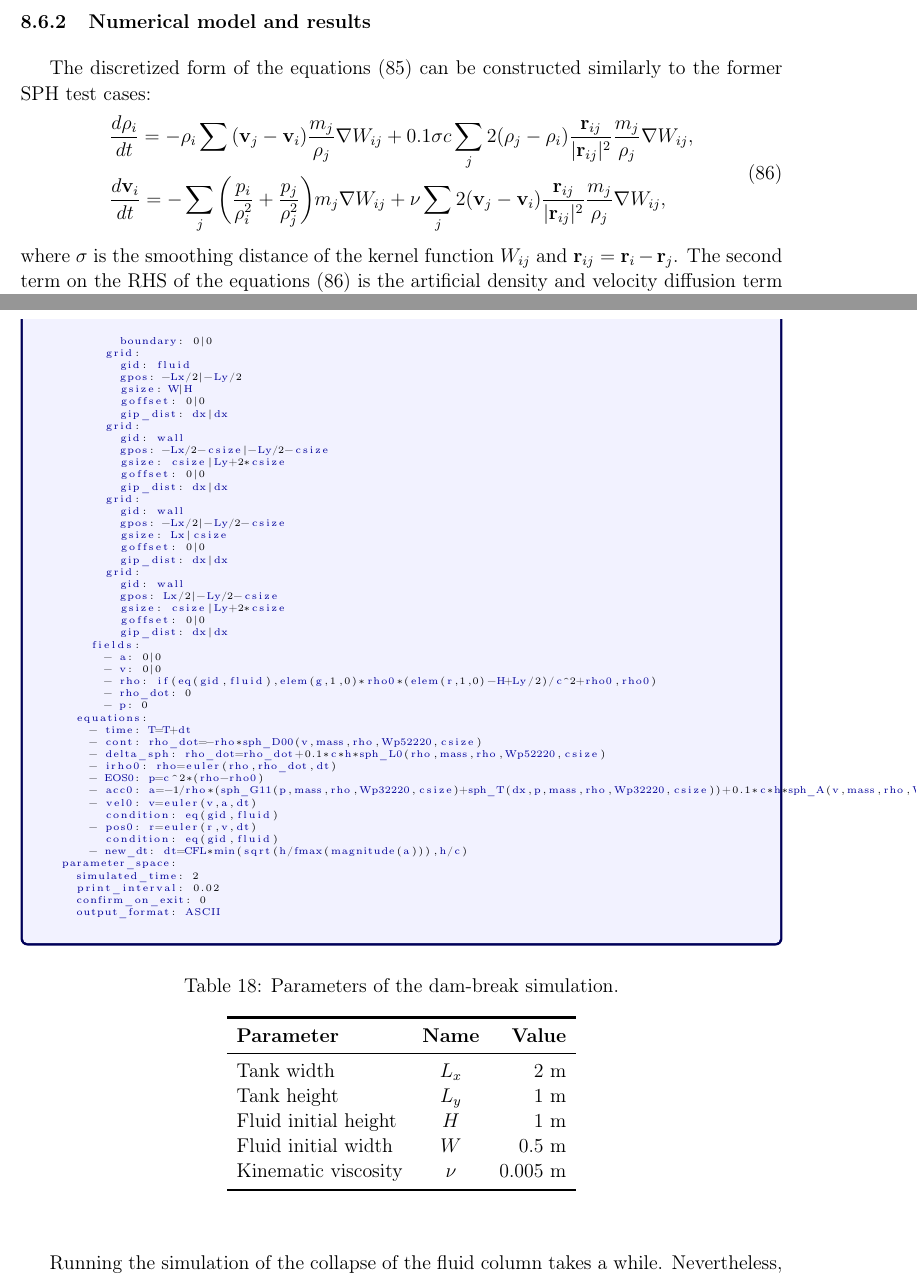
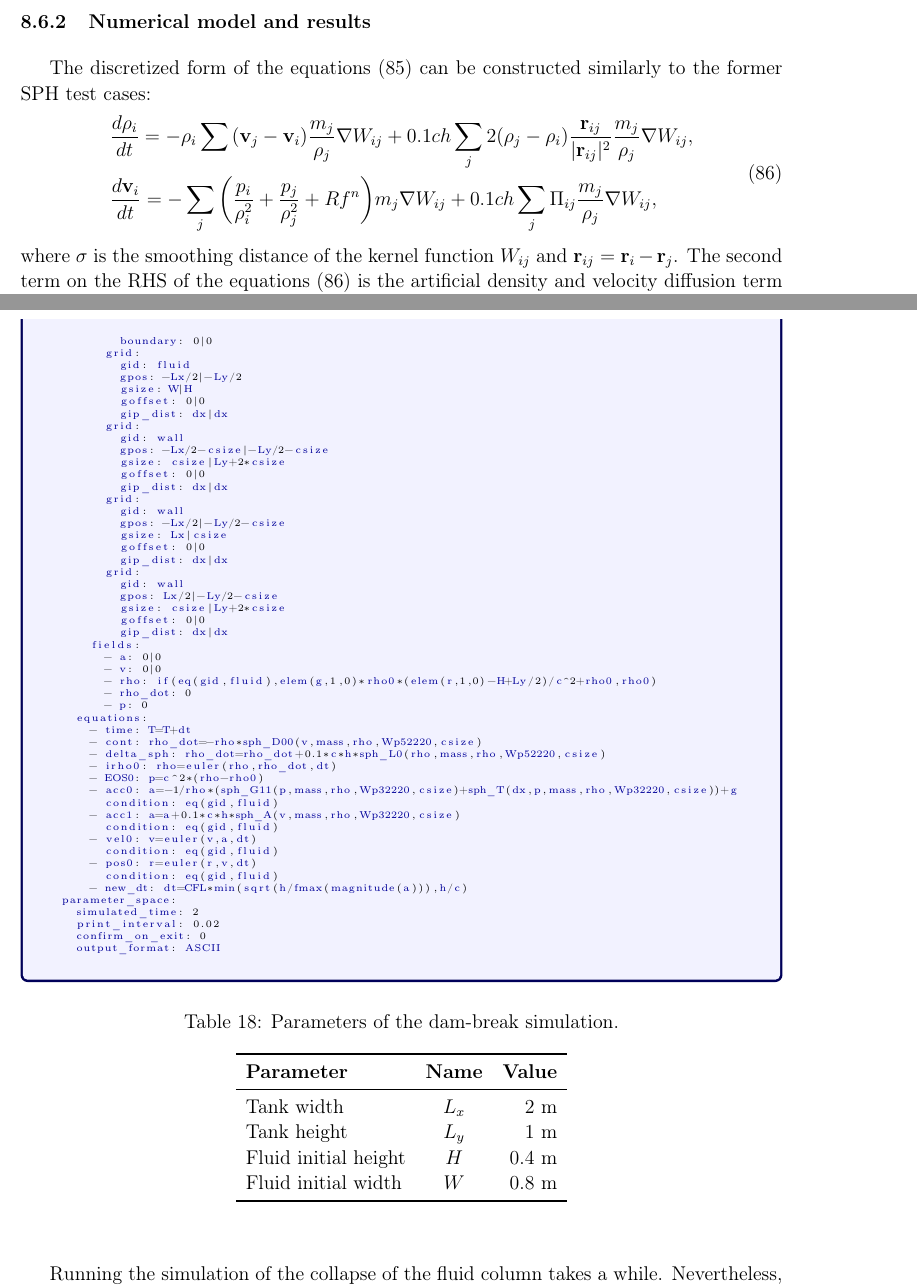
Before and after one commit to HTBalazs/nauticle_user_guide, a LaTeX book (user_guide.tex): two parts of pages 64 and 65 of 82, joined at a grey line, cut so that both start at the same text. Compiled offline with pdfLaTeX.

Commit message:
Release 1.0.180207

```diff
--- a/user_guide.tex
+++ b/user_guide.tex
@@ -1,5 +1,5 @@
 \newcommand{\nauticleversion}{1.0.180207}
-\newcommand{\installer}{install-\nauticleversion{}.sh}
+\newcommand{\installer}{install\_\nauticleversion{}.sh}
 \newcommand{\execname}{\textbf{nauticle}}
 
 \documentclass[a4paper,12pt,openany]{book}
@@ -1972,8 +1972,8 @@ where $p$ and $\rho$ are the pressure and density of the fluid, $\textbf{v}$ is
 The discretized form of the equations \equref{eq:dam_break_pde} can be constructed similarly to the former SPH test cases:
 \begin{flalign} \label{eq:dambreak_sph_discretized}
 \begin{split}
-&\frac{d\rho_i}{dt}=-\rho_i\sum{(\textbf{v}_j-\textbf{v}_i)\frac{m_j}{\rho_j}\nabla W_{ij}}+0.1\sigma c\sum_j{2(\rho_j-\rho_i)\frac{\textbf{r}_{ij}}{|\textbf{r}_{ij}|^2}\frac{m_j}{\rho_j}\nabla W_{ij}}, \\
-&\frac{d\textbf{v}_i}{dt}=-\sum_j{\bigg(\frac{p_i}{\rho_i^2}+\frac{p_j}{\rho_j^2}\bigg)m_j\nabla W_{ij}}+\nu\sum_j{2(\textbf{v}_j-\textbf{v}_i)\frac{\textbf{r}_{ij}}{|\textbf{r}_{ij}|^2}\frac{m_j}{\rho_j}\nabla W_{ij}}, \\
+&\frac{d\rho_i}{dt}=-\rho_i\sum{(\textbf{v}_j-\textbf{v}_i)\frac{m_j}{\rho_j}\nabla W_{ij}}+0.1ch\sum_j{2(\rho_j-\rho_i)\frac{\textbf{r}_{ij}}{|\textbf{r}_{ij}|^2}\frac{m_j}{\rho_j}\nabla W_{ij}}, \\
+&\frac{d\textbf{v}_i}{dt}=-\sum_j{\bigg(\frac{p_i}{\rho_i^2}+\frac{p_j}{\rho_j^2}+Rf^n\bigg)m_j\nabla W_{ij}}+0.1ch\sum_j{\Pi_{ij}\frac{m_j}{\rho_j}\nabla W_{ij}}, \\
 \end{split}
 \end{flalign}
 where $\sigma$ is the smoothing distance of the kernel function $W_{ij}$ and $\textbf{r}_{ij}=\textbf{r}_{i}-\textbf{r}_{j}$. The second term on the RHS of the equations \equref{eq:dambreak_sph_discretized} is the artificial density and velocity diffusion term respectively \cite{Antuono2012}. The application of the density diffusion term is often referred as the $\delta$-SPH formulation \cite{Molteni2009} and \cite{Antuono2010}. Since the equations \equref{eq:dambreak_sph_discretized} do not imply any constraint between the velocity and pressure fields, an additional state equation
@@ -2049,7 +2049,10 @@ simulation:
       - delta_sph: rho_dot=rho_dot+0.1*c*h*sph_L0(rho,mass,rho,Wp52220,csize)
       - irho0: rho=euler(rho,rho_dot,dt)
       - EOS0: p=c^2*(rho-rho0)
-      - acc0: a=-1/rho*(sph_G11(p,mass,rho,Wp32220,csize)+sph_T(dx,p,mass,rho,Wp32220,csize))+0.1*c*h*sph_A(v,mass,rho,Wp32220,csize)+g
+      - acc0: a=-1/rho*(sph_G11(p,mass,rho,Wp32220,csize)+sph_T(dx,p,mass,rho,Wp32220,csize))+g
+        condition: eq(gid,fluid)
+      - acc1: a=a+0.1*c*h*sph_A(v,mass,rho,Wp32220,csize)
+        condition: eq(gid,fluid)
       - vel0: v=euler(v,a,dt)
         condition: eq(gid,fluid)
       - pos0: r=euler(r,v,dt)
@@ -2072,9 +2075,8 @@ simulation:
 \midrule
 Tank width & $L_x$ & $2$ m \\
 Tank height & $L_y$ & $1$ m \\
-Fluid initial height & $H$ & $1$ m \\
-Fluid initial width & $W$ & $0.5$ m \\
-Kinematic viscosity & $\nu$ & $0.005$ m \\
+Fluid initial height & $H$ & $0.4$ m \\
+Fluid initial width & $W$ & $0.8$ m \\
 \bottomrule[1.25pt]
 \end{tabular}
 \end{center}
```
Also changed, not shown: user_guide.tex (4 more changed lines).
